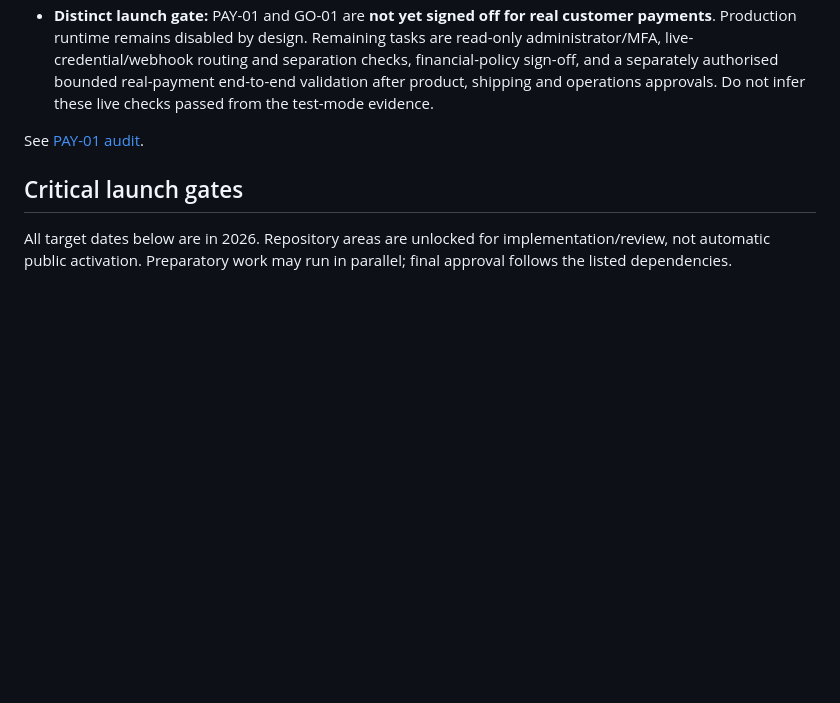
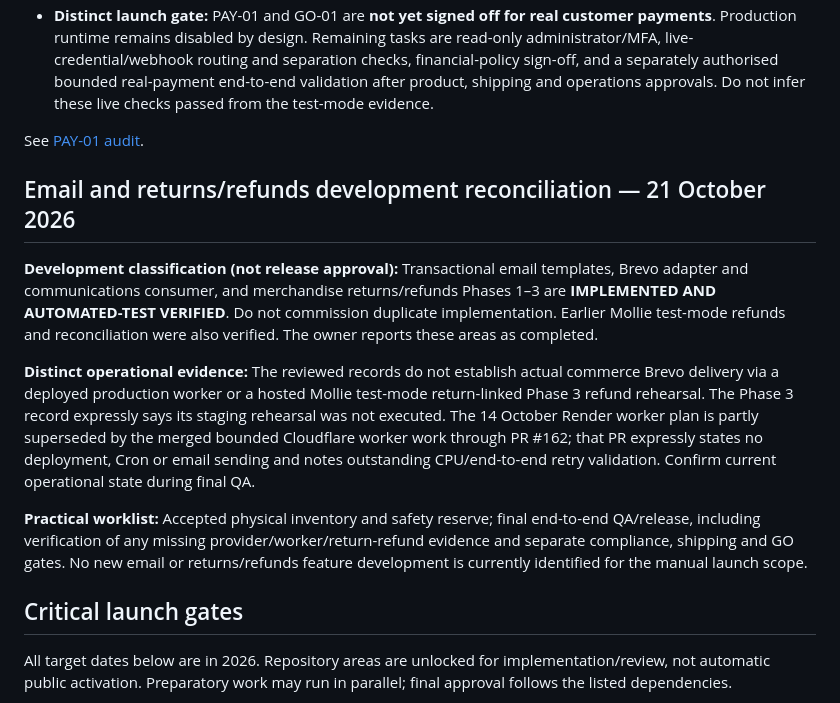
Before and after one commit to rk96884/CYPH1, a Markdown page: docs/operations/COMMERCE-LAUNCH-READINESS.md, the part around the change. Rendered like a GitHub page; blank space fills up the shorter version.

Commit message:
docs: reconcile completed email and returns features with final QA evidence

```diff
--- a/docs/operations/COMMERCE-LAUNCH-READINESS.md
+++ b/docs/operations/COMMERCE-LAUNCH-READINESS.md
@@ -54,6 +54,14 @@ The project owner must assign an accountable owner/deputy to each gate, record d
 - **Distinct launch gate:** PAY-01 and GO-01 are **not yet signed off for real customer payments**. Production runtime remains disabled by design. Remaining tasks are read-only administrator/MFA, live-credential/webhook routing and separation checks, financial-policy sign-off, and a separately authorised bounded real-payment end-to-end validation after product, shipping and operations approvals. Do not infer these live checks passed from the test-mode evidence.
 
 See [PAY-01 audit](MOLLIE-PRODUCTION-PAYMENT-READINESS-AUDIT.md).
+
+## Email and returns/refunds development reconciliation — 21 October 2026
+
+**Development classification (not release approval):** Transactional email templates, Brevo adapter and communications consumer, and merchandise returns/refunds Phases 1–3 are **IMPLEMENTED AND AUTOMATED-TEST VERIFIED**. Do not commission duplicate implementation. Earlier Mollie test-mode refunds and reconciliation were also verified. The owner reports these areas as completed.
+
+**Distinct operational evidence:** The reviewed records do not establish actual commerce Brevo delivery via a deployed production worker or a hosted Mollie test-mode return-linked Phase 3 refund rehearsal. The Phase 3 record expressly says its staging rehearsal was not executed. The 14 October Render worker plan is partly superseded by the merged bounded Cloudflare worker work through PR #162; that PR expressly states no deployment, Cron or email sending and notes outstanding CPU/end-to-end retry validation. Confirm current operational state during final QA.
+
+**Practical worklist:** Accepted physical inventory and safety reserve; final end-to-end QA/release, including verification of any missing provider/worker/return-refund evidence and separate compliance, shipping and GO gates. No new email or returns/refunds feature development is currently identified for the manual launch scope.
 
 ## Critical launch gates
 
```
